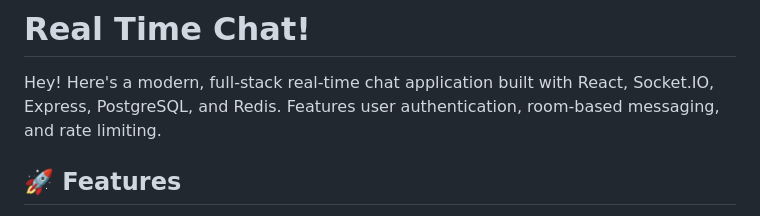
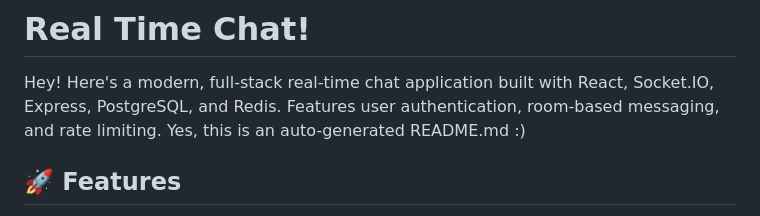
Before and after one commit to Emily-Kang77/vite-project, a Markdown page: README.md, the part around the change. Drawn GitHub-style.

```diff
--- a/README.md
+++ b/README.md
@@ -1,6 +1,7 @@
 # Real Time Chat!
 
 Hey! Here's a modern, full-stack real-time chat application built with React, Socket.IO, Express, PostgreSQL, and Redis. Features user authentication, room-based messaging, and rate limiting.
+Yes, this is an auto-generated README.md :)
 
 ## 🚀 Features
 
```
